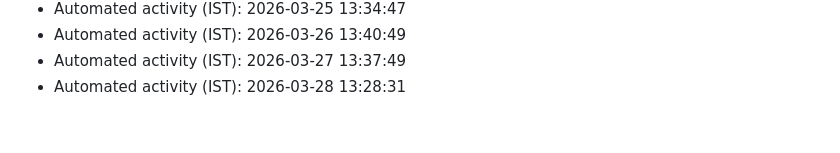
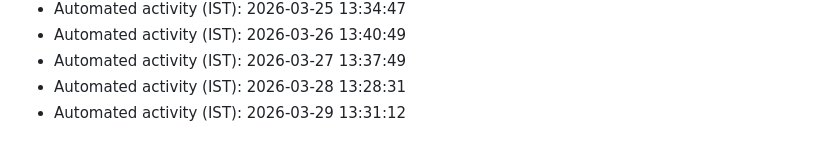
Before and after one commit to AkshayKatla/Java-Collections-Projects, a Markdown page: automation-log.md, the part around the change. Drawn GitHub-style.

Commit message:
chore: automated maintenance update

```diff
--- a/automation-log.md
+++ b/automation-log.md
@@ -78,3 +78,4 @@
 - Automated activity (IST): 2026-03-26 13:40:49
 - Automated activity (IST): 2026-03-27 13:37:49
 - Automated activity (IST): 2026-03-28 13:28:31
+- Automated activity (IST): 2026-03-29 13:31:12
```
